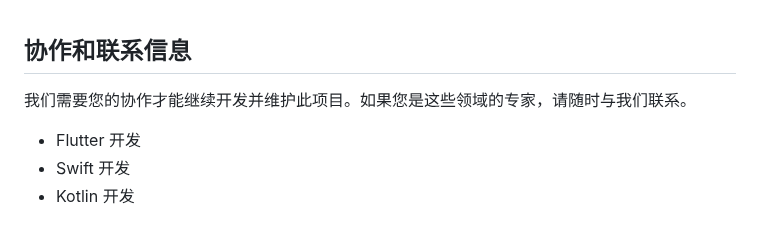
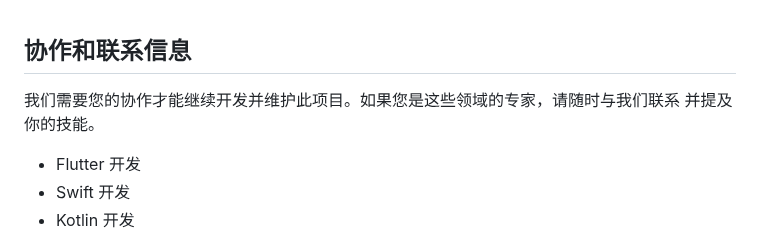
Before and after one commit to hiddify/hiddify-next, a Markdown page: README_cn.md, the part around the change. GitHub-like rendering.

```diff
--- a/README_cn.md
+++ b/README_cn.md
@@ -124,7 +124,7 @@
 <br>
 
 ## 协作和联系信息
-我们需要您的协作才能继续开发并维护此项目。如果您是这些领域的专家，请随时与我们联系。
+我们需要您的协作才能继续开发并维护此项目。如果您是这些领域的专家，请随时与我们联系 并提及你的技能。
 
 * Flutter 开发
 * Swift 开发
```
